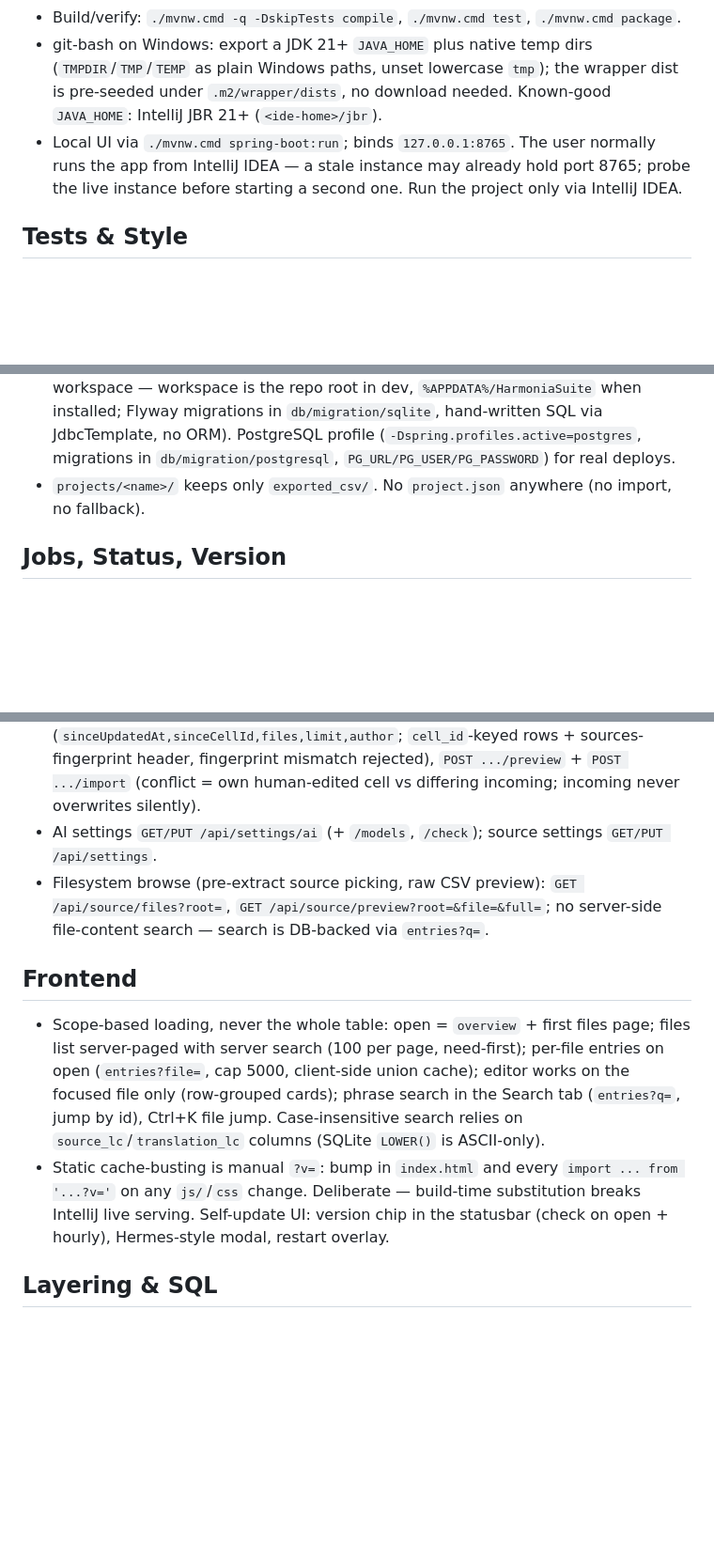
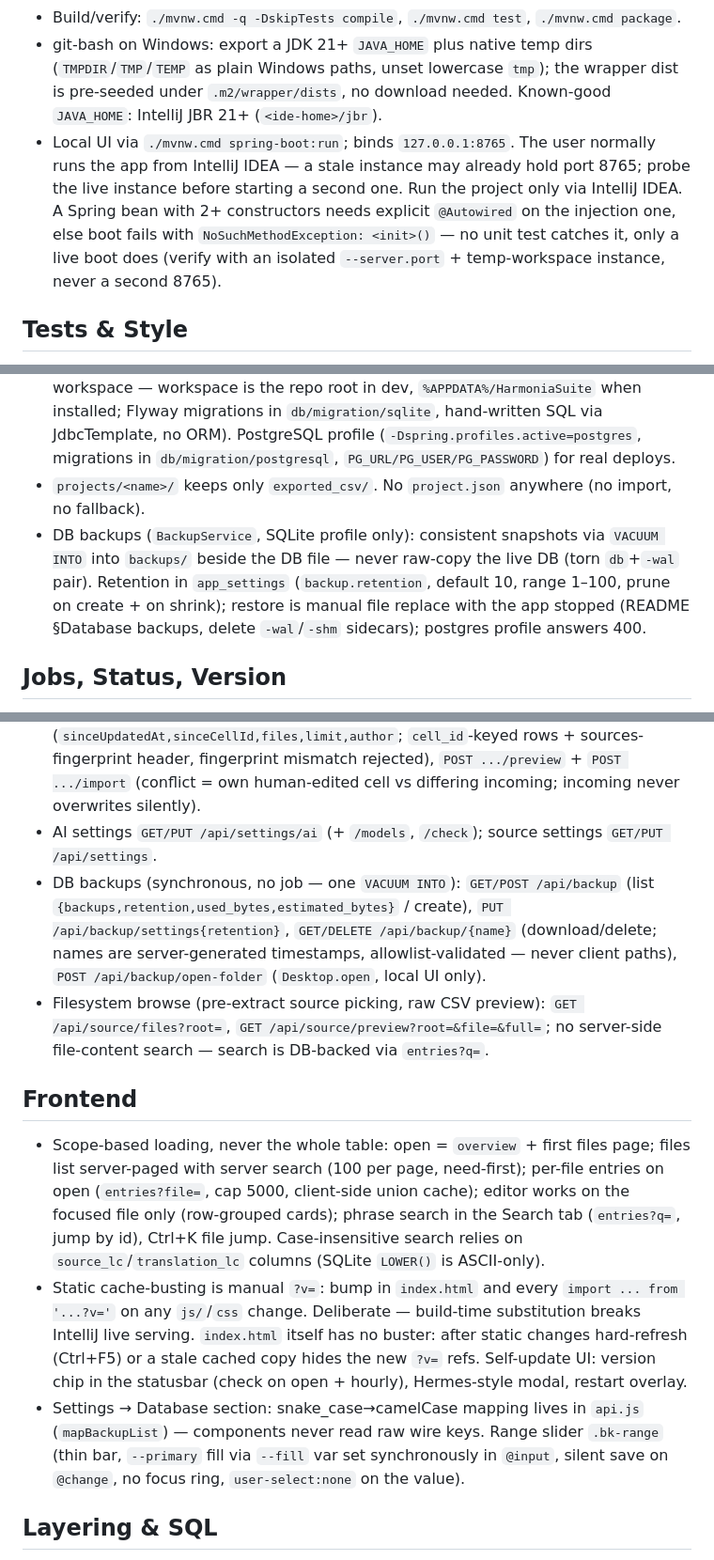
Before and after one commit to AngelicaProject/HarmoniaSuite, a Markdown page: AGENTS.md, 3 parts joined by grey strips. Shown at 94% size. Rendered like a GitHub page; blank space fills up the shorter version.

Commit message:
docs(agents): backup feature notes

```diff
--- a/AGENTS.md
+++ b/AGENTS.md
@@ -6,7 +6,7 @@
 - Run commands from the repo root: `harmonia.workspace` defaults to the cwd, so the cwd defines all relative data paths.
 - Build/verify: `./mvnw.cmd -q -DskipTests compile`, `./mvnw.cmd test`, `./mvnw.cmd package`.
 - git-bash on Windows: export a JDK 21+ `JAVA_HOME` plus native temp dirs (`TMPDIR`/`TMP`/`TEMP` as plain Windows paths, unset lowercase `tmp`); the wrapper dist is pre-seeded under `.m2/wrapper/dists`, no download needed. Known-good `JAVA_HOME`: IntelliJ JBR 21+ (`<ide-home>/jbr`).
-- Local UI via `./mvnw.cmd spring-boot:run`; binds `127.0.0.1:8765`. The user normally runs the app from IntelliJ IDEA — a stale instance may already hold port 8765; probe the live instance before starting a second one. Run the project only via IntelliJ IDEA.
+- Local UI via `./mvnw.cmd spring-boot:run`; binds `127.0.0.1:8765`. The user normally runs the app from IntelliJ IDEA — a stale instance may already hold port 8765; probe the live instance before starting a second one. Run the project only via IntelliJ IDEA. A Spring bean with 2+ constructors needs explicit `@Autowired` on the injection one, else boot fails with `NoSuchMethodException: <init>()` — no unit test catches it, only a live boot does (verify with an isolated `--server.port` + temp-workspace instance, never a second 8765).
 
 ## Tests & Style
 
@@ -19,6 +19,7 @@
 (dev fallback, silent: `HARMONIA_UNPACKER_EXE` env, then VS-default `~/source/repos` build).
 - Project state lives in SQLite (`harmonia.db-path`, default `data/harmonia.db` in the workspace — workspace is the repo root in dev, `%APPDATA%/HarmoniaSuite` when installed; Flyway migrations in `db/migration/sqlite`, hand-written SQL via JdbcTemplate, no ORM). PostgreSQL profile (`-Dspring.profiles.active=postgres`, migrations in `db/migration/postgresql`, `PG_URL/PG_USER/PG_PASSWORD`) for real deploys.
 - `projects/<name>/` keeps only `exported_csv/`. No `project.json` anywhere (no import, no fallback).
+- DB backups (`BackupService`, SQLite profile only): consistent snapshots via `VACUUM INTO` into `backups/` beside the DB file — never raw-copy the live DB (torn `db`+`-wal` pair). Retention in `app_settings` (`backup.retention`, default 10, range 1–100, prune on create + on shrink); restore is manual file replace with the app stopped (README §Database backups, delete `-wal`/`-shm` sidecars); postgres profile answers 400.
 
 ## Jobs, Status, Version
 
@@ -33,12 +34,14 @@
 - `GET/PUT .../pack`; `GET .../exports/csv?file=` + `/exports/zip` + `/exports/manifest` + `/exports` (built-CSV listing + manifest flag).
 - Team deltas under `.../{projectId}/delta`: `GET` export (`sinceUpdatedAt,sinceCellId,files,limit,author`; `cell_id`-keyed rows + sources-fingerprint header, fingerprint mismatch rejected), `POST .../preview` + `POST .../import` (conflict = own human-edited cell vs differing incoming; incoming never overwrites silently).
 - AI settings `GET/PUT /api/settings/ai` (+ `/models`, `/check`); source settings `GET/PUT /api/settings`.
+- DB backups (synchronous, no job — one `VACUUM INTO`): `GET/POST /api/backup` (list `{backups,retention,used_bytes,estimated_bytes}` / create), `PUT /api/backup/settings{retention}`, `GET/DELETE /api/backup/{name}` (download/delete; names are server-generated timestamps, allowlist-validated — never client paths), `POST /api/backup/open-folder` (`Desktop.open`, local UI only).
 - Filesystem browse (pre-extract source picking, raw CSV preview): `GET /api/source/files?root=`, `GET /api/source/preview?root=&file=&full=`; no server-side file-content search — search is DB-backed via `entries?q=`.
 
 ## Frontend
 
 - Scope-based loading, never the whole table: open = `overview` + first files page; files list server-paged with server search (100 per page, need-first); per-file entries on open (`entries?file=`, cap 5000, client-side union cache); editor works on the focused file only (row-grouped cards); phrase search in the Search tab (`entries?q=`, jump by id), Ctrl+K file jump. Case-insensitive search relies on `source_lc`/`translation_lc` columns (SQLite `LOWER()` is ASCII-only).
-- Static cache-busting is manual `?v=`: bump in `index.html` and every `import ... from '...?v='` on any `js/`/`css` change. Deliberate — build-time substitution breaks IntelliJ live serving. Self-update UI: version chip in the statusbar (check on open + hourly), Hermes-style modal, restart overlay.
+- Static cache-busting is manual `?v=`: bump in `index.html` and every `import ... from '...?v='` on any `js/`/`css` change. Deliberate — build-time substitution breaks IntelliJ live serving. `index.html` itself has no buster: after static changes hard-refresh (Ctrl+F5) or a stale cached copy hides the new `?v=` refs. Self-update UI: version chip in the statusbar (check on open + hourly), Hermes-style modal, restart overlay.
+- Settings → Database section: snake_case→camelCase mapping lives in `api.js` (`mapBackupList`) — components never read raw wire keys. Range slider `.bk-range` (thin bar, `--primary` fill via `--fill` var set synchronously in `@input`, silent save on `@change`, no focus ring, `user-select:none` on the value).
 
 ## Layering & SQL
 
```
